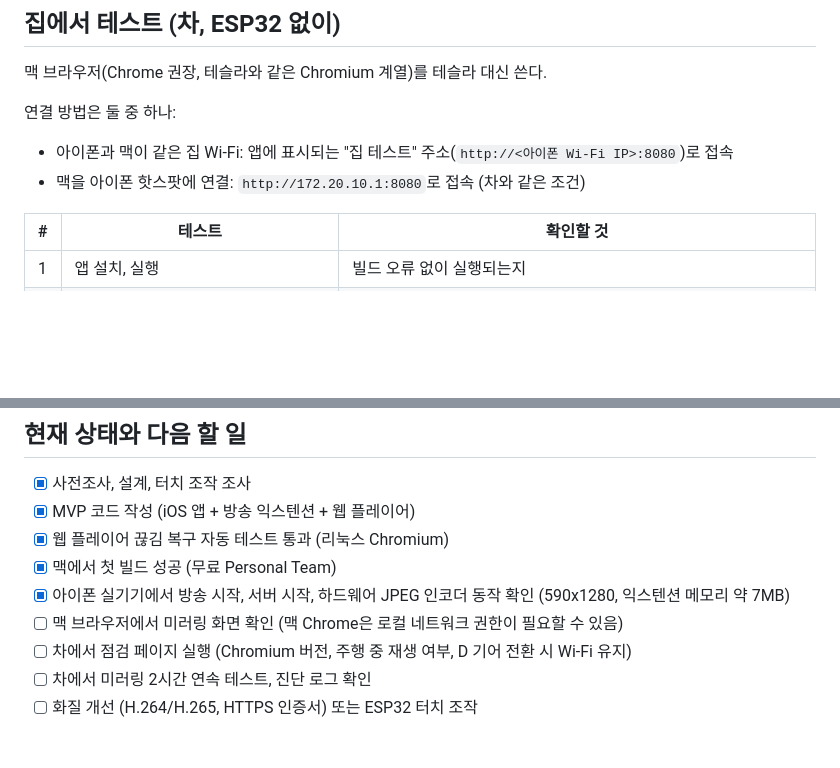
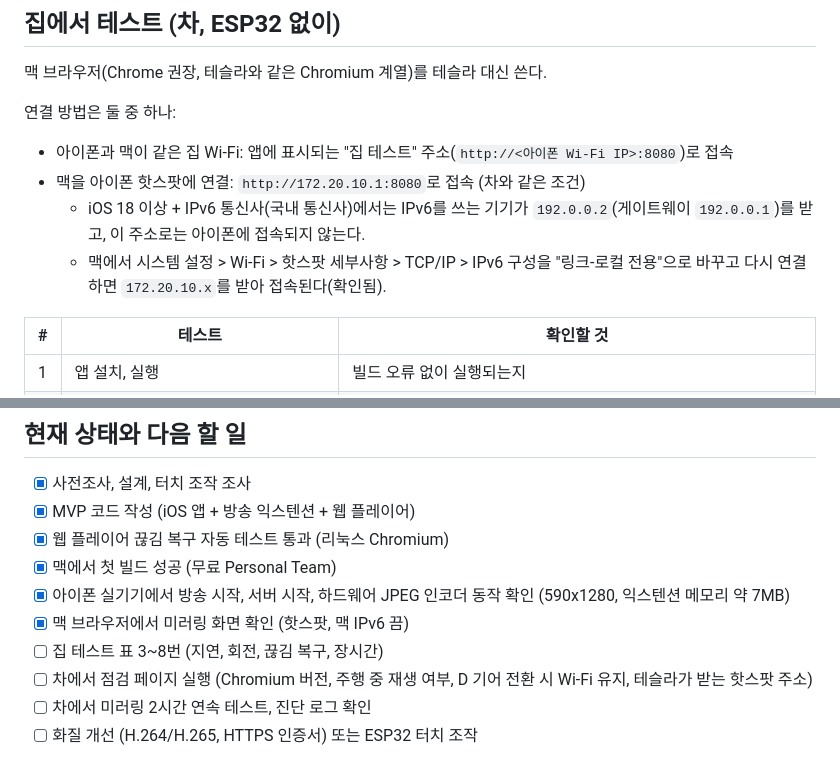
Before and after one commit to ysh038/Tessync, a Markdown page: README.md, 2 parts joined by grey strips. GitHub-like rendering; blank space fills up the shorter version.

```diff
--- a/README.md
+++ b/README.md
@@ -41,6 +41,8 @@
 연결 방법은 둘 중 하나:
 - 아이폰과 맥이 같은 집 Wi-Fi: 앱에 표시되는 "집 테스트" 주소(`http://<아이폰 Wi-Fi IP>:8080`)로 접속
 - 맥을 아이폰 핫스팟에 연결: `http://172.20.10.1:8080`로 접속 (차와 같은 조건)
+  - iOS 18 이상 + IPv6 통신사(국내 통신사)에서는 IPv6를 쓰는 기기가 `192.0.0.2`(게이트웨이 `192.0.0.1`)를 받고, 이 주소로는 아이폰에 접속되지 않는다.
+  - 맥에서 시스템 설정 > Wi-Fi > 핫스팟 세부사항 > TCP/IP > IPv6 구성을 "링크-로컬 전용"으로 바꾸고 다시 연결하면 `172.20.10.x`를 받아 접속된다(확인됨).
 
 | # | 테스트 | 확인할 것 |
 |---|---|---|
@@ -85,8 +87,9 @@ npm i -D playwright && node tools/player-test.mjs
 - [x] 웹 플레이어 끊김 복구 자동 테스트 통과 (리눅스 Chromium)
 - [x] 맥에서 첫 빌드 성공 (무료 Personal Team)
 - [x] 아이폰 실기기에서 방송 시작, 서버 시작, 하드웨어 JPEG 인코더 동작 확인 (590x1280, 익스텐션 메모리 약 7MB)
-- [ ] 맥 브라우저에서 미러링 화면 확인 (맥 Chrome은 로컬 네트워크 권한이 필요할 수 있음)
-- [ ] 차에서 점검 페이지 실행 (Chromium 버전, 주행 중 재생 여부, D 기어 전환 시 Wi-Fi 유지)
+- [x] 맥 브라우저에서 미러링 화면 확인 (핫스팟, 맥 IPv6 끔)
+- [ ] 집 테스트 표 3~8번 (지연, 회전, 끊김 복구, 장시간)
+- [ ] 차에서 점검 페이지 실행 (Chromium 버전, 주행 중 재생 여부, D 기어 전환 시 Wi-Fi 유지, 테슬라가 받는 핫스팟 주소)
 - [ ] 차에서 미러링 2시간 연속 테스트, 진단 로그 확인
 - [ ] 화질 개선 (H.264/H.265, HTTPS 인증서) 또는 ESP32 터치 조작
 
```
Also changed, not shown: CLAUDE.md (+3 -1 lines), docs/design/01-architecture.md (+1 -0 lines).
